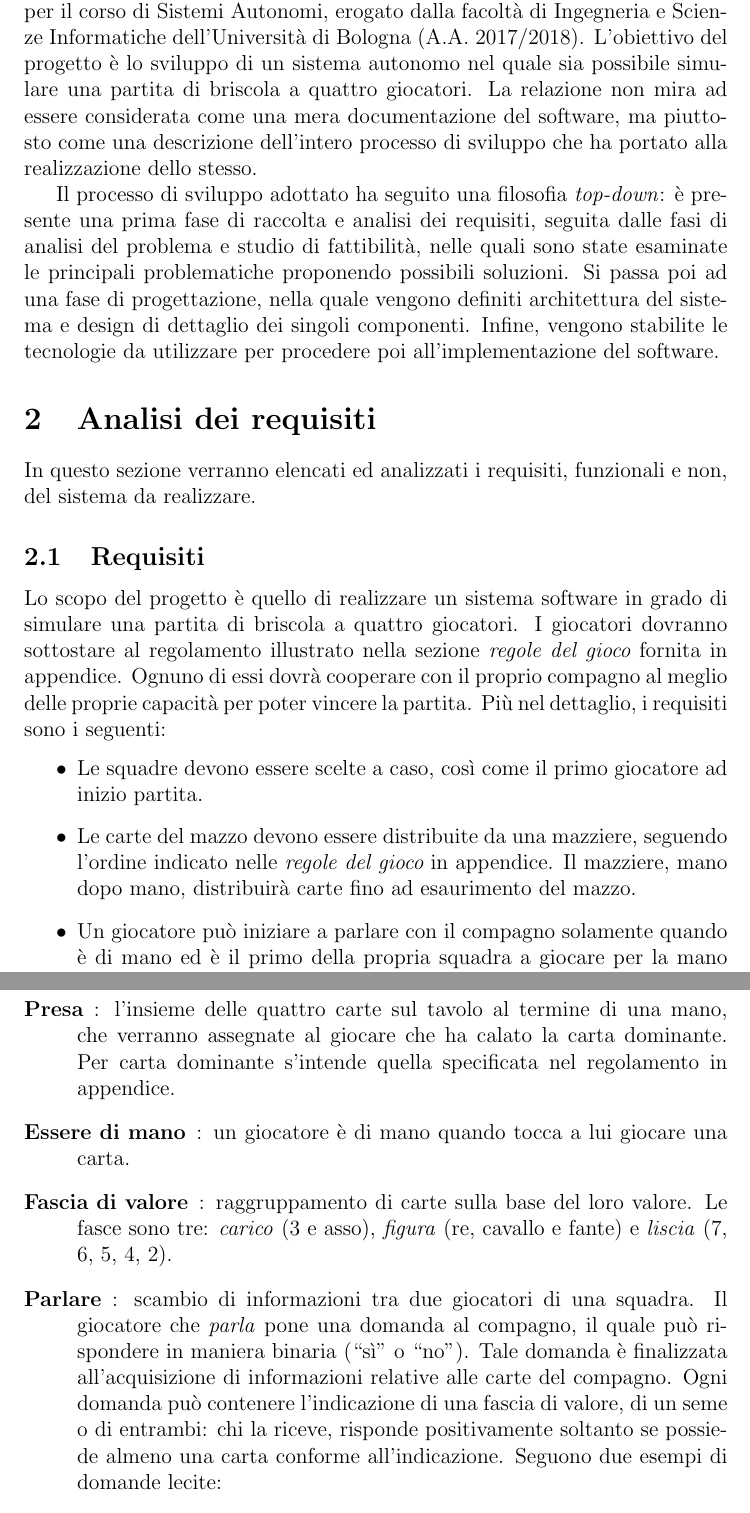
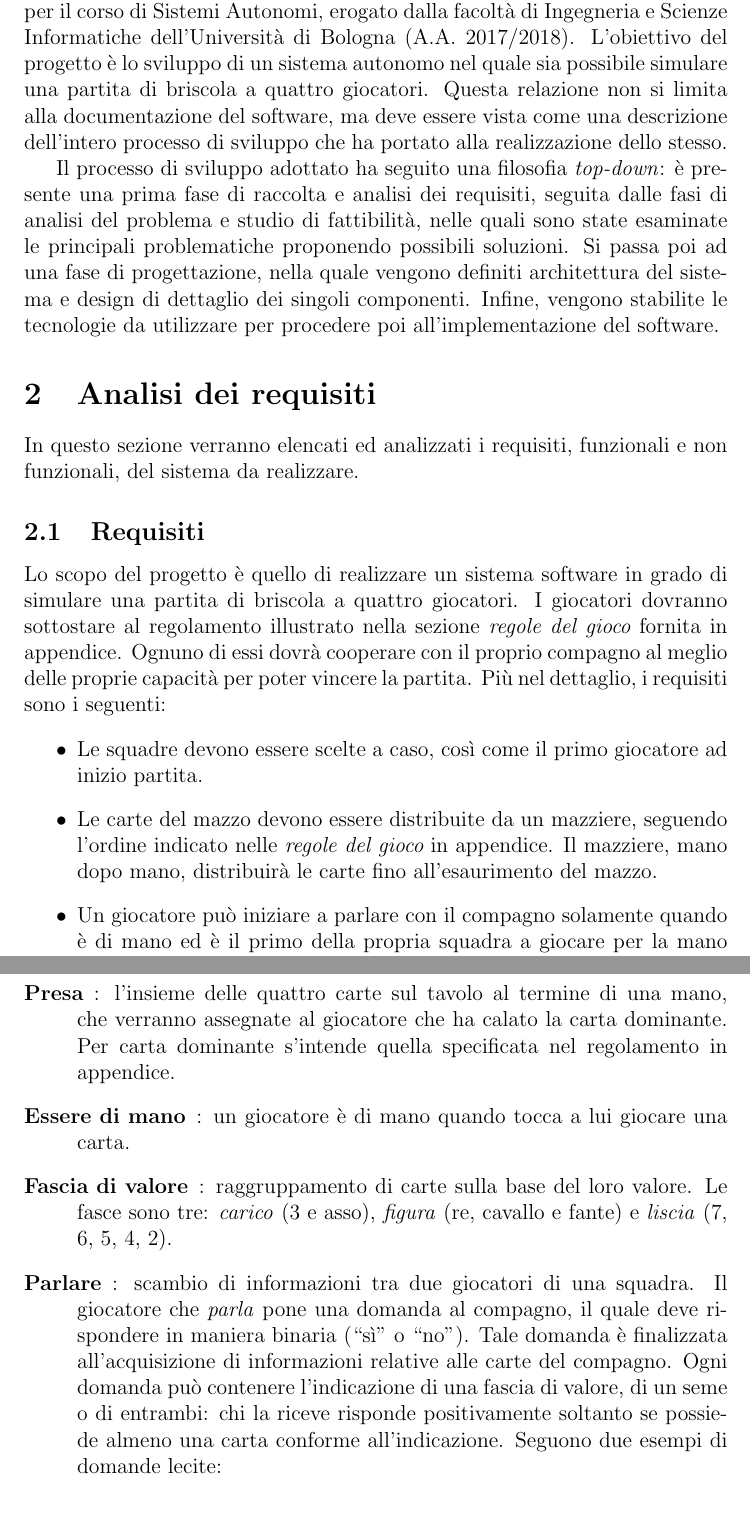
Before and after one commit to maffone/briscola-simulation, a LaTeX document (report/briscola-simulation.tex): two parts of pages 3 and 5 of 16, joined at a grey line, cut so that both start at the same text. Compiled offline with pdfLaTeX.

Commit message:
Fixes in report

```diff
--- a/report/briscola-simulation.tex
+++ b/report/briscola-simulation.tex
@@ -60,20 +60,20 @@
 \newpage
 \section{Introduzione}
 
-Questo documento è la relazione del progetto Briscola Simulation, realizzato per il corso di Sistemi Autonomi, erogato dalla facoltà di Ingegneria e Scienze Informatiche dell'Università di Bologna (A.A. 2017/2018). L'obiettivo del progetto è lo sviluppo di un sistema autonomo nel quale sia possibile simulare una partita di briscola a quattro giocatori. La relazione non mira ad essere considerata come una mera documentazione del software, ma piuttosto come una descrizione dell'intero processo di sviluppo che ha portato alla realizzazione dello stesso.
+Questo documento è la relazione del progetto Briscola Simulation, realizzato per il corso di Sistemi Autonomi, erogato dalla facoltà di Ingegneria e Scienze Informatiche dell'Università di Bologna (A.A. 2017/2018). L'obiettivo del progetto è lo sviluppo di un sistema autonomo nel quale sia possibile simulare una partita di briscola a quattro giocatori. Questa relazione non si limita alla documentazione del software, ma deve essere vista come una descrizione dell'intero processo di sviluppo che ha portato alla realizzazione dello stesso.
 
 Il processo di sviluppo adottato ha seguito una filosofia \emph{top-down}: è presente una prima fase di raccolta e analisi dei requisiti, seguita dalle fasi di analisi del problema e studio di fattibilità, nelle quali sono state esaminate le principali problematiche proponendo possibili soluzioni. Si passa poi ad una fase di progettazione, nella quale vengono definiti architettura del sistema e design di dettaglio dei singoli componenti. Infine, vengono stabilite le tecnologie da utilizzare per procedere poi all'implementazione del software.
 
 \section{Analisi dei requisiti} \label{requirements-analysis}
 
-In questo sezione verranno elencati ed analizzati i requisiti, funzionali e non, del sistema da realizzare.
+In questo sezione verranno elencati ed analizzati i requisiti, funzionali e non funzionali, del sistema da realizzare.
 
 \subsection{Requisiti}
 
 Lo scopo del progetto è quello di realizzare un sistema software in grado di simulare una partita di briscola a quattro giocatori. I giocatori dovranno sottostare al regolamento illustrato nella sezione \emph{\hyperref[briscola-rules]{regole del gioco}} fornita in appendice. Ognuno di essi dovrà cooperare con il proprio compagno al meglio delle proprie capacità per poter vincere la partita. Più nel dettaglio, i requisiti sono i seguenti:
 \begin{itemize}
 	\item Le squadre devono essere scelte a caso, così come il primo giocatore ad inizio partita.
-	\item Le carte del mazzo devono essere distribuite da una mazziere, seguendo l'ordine indicato nelle \emph{\hyperref[briscola-rules]{regole del gioco}} in appendice. Il mazziere, mano dopo mano, distribuirà carte fino ad esaurimento del mazzo.
+	\item Le carte del mazzo devono essere distribuite da un mazziere, seguendo l'ordine indicato nelle \emph{\hyperref[briscola-rules]{regole del gioco}} in appendice. Il mazziere, mano dopo mano, distribuirà le carte fino all'esaurimento del mazzo.
 	\item Un giocatore può iniziare a parlare con il compagno solamente quando è di mano ed è il primo della propria squadra a giocare per la mano corrente. Fa eccezione la prima mano, in cui non è consentito parlare.
 	\item Quando un giocatore parla, tutti gli altri devono essere in grado di sentirlo. Inoltre, il compagno è sempre tenuto a rispondere.  Non sono ammessi \emph{bluff}: ogni giocatore, quando parla o risponde, è sempre obbligato a dire la verità.
 	\item Ogni giocatore deve avere come obiettivo quello di massimizzare il punteggio della propria squadra, e non quello individuale.
@@ -96,9 +96,9 @@ Lo scopo del progetto è quello di realizzare un sistema software in grado di si
 	\item[Mazziere]: entità separata dai giocatori, avente l'unico scopo di distribuire le carte del mazzo ai giocatori stessi.
 	\item[Mano]: termine utilizzato per indicare un turno completo di gioco, in cui ogni giocatore gioca una carta a partire dal primo giocatore in senso antiorario. Il primo giocatore è colui che ha vinto l'ultima presa, ad eccezione del primo turno, dove viene scelto casualmente.
-	\item[Presa]: l'insieme delle quattro carte sul tavolo al termine di una mano, che verranno assegnate al giocare che ha calato la carta dominante. Per carta dominante s'intende quella specificata nel regolamento in appendice.
+	\item[Presa]: l'insieme delle quattro carte sul tavolo al termine di una mano, che verranno assegnate al giocatore che ha calato la carta dominante. Per carta dominante s'intende quella specificata nel regolamento in appendice.
 	\item[Essere di mano]: un giocatore è di mano quando tocca a lui giocare una carta.
 	\item[Fascia di valore]: raggruppamento di carte sulla base del loro valore. Le fasce sono tre: \emph{carico} (3 e asso), \emph{figura} (re, cavallo e fante) e \emph{liscia} (7, 6, 5, 4, 2).
-	\item[Parlare]: scambio di informazioni tra due giocatori di una squadra. Il giocatore che \emph{parla} pone una domanda al compagno, il quale può rispondere in maniera binaria (``sì'' o ``no''). Tale domanda è finalizzata all'acquisizione di informazioni relative alle carte del compagno. Ogni domanda può contenere l'indicazione di una fascia di valore, di un seme o di entrambi: chi la riceve, risponde positivamente soltanto se possiede almeno una carta conforme all'indicazione. Seguono due esempi di domande lecite:
+	\item[Parlare]: scambio di informazioni tra due giocatori di una squadra. Il giocatore che \emph{parla} pone una domanda al compagno, il quale deve rispondere in maniera binaria (``sì'' o ``no''). Tale domanda è finalizzata all'acquisizione di informazioni relative alle carte del compagno. Ogni domanda può contenere l'indicazione di una fascia di valore, di un seme o di entrambi: chi la riceve risponde positivamente soltanto se possiede almeno una carta conforme all'indicazione. Seguono due esempi di domande lecite:
 	\begin{itemize}
 		\item "Hai una \emph{figura} di \emph{bastoni}?"
 		\item "Hai una carta di \emph{denari}?"
```
Also changed, not shown: report/briscola-simulation.tex (16 more changed lines).
